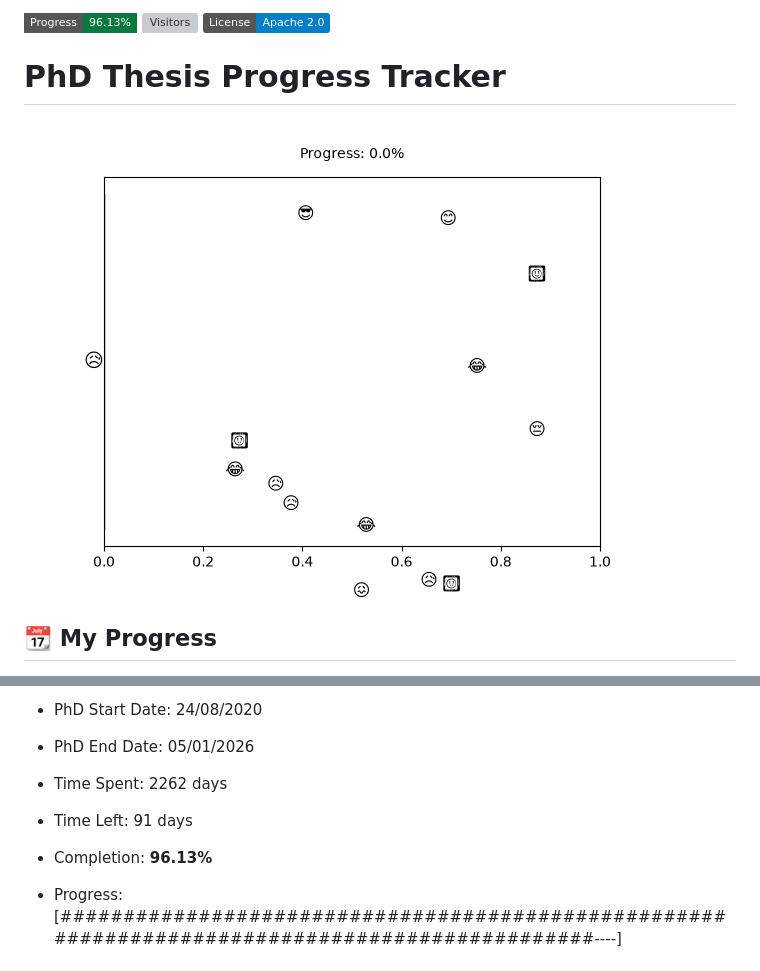
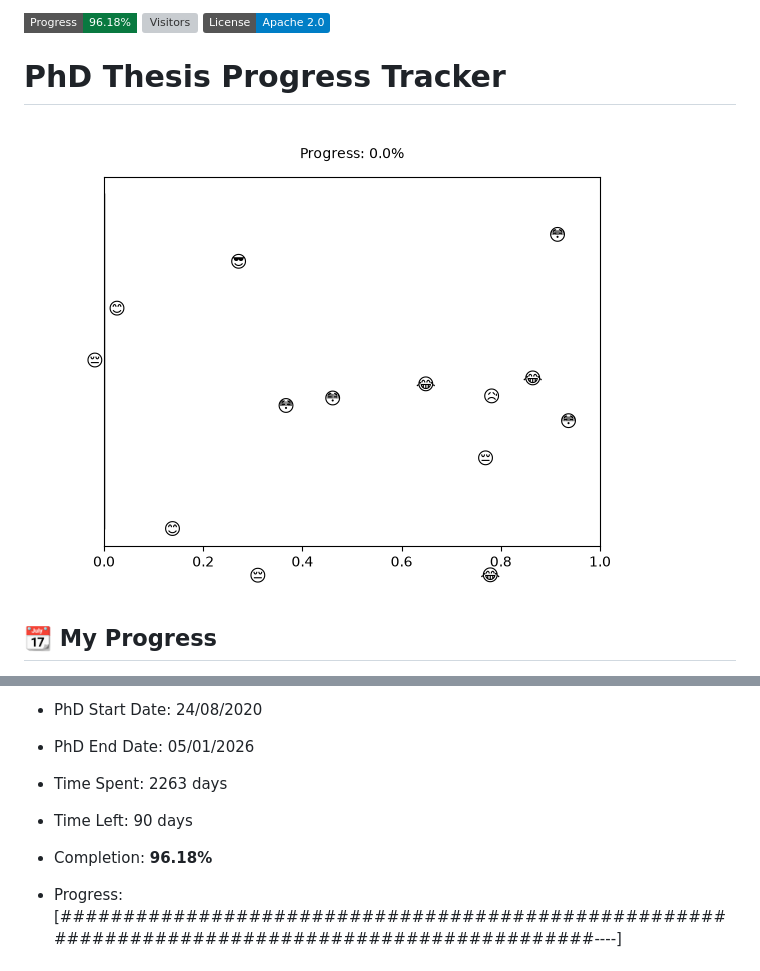
Before and after one commit to sdhutchins/phd-progress, a Markdown page: README.md, 2 parts joined by grey strips. Rendered like a GitHub page; pictures changed too: progress.gif; badges without logos; grey boxes are pictures that could not be loaded.

Commit message:
Auto-update progress on Tue Nov  3 04:45:54 UTC 2026

```diff
--- a/README.md
+++ b/README.md
@@ -1,4 +1,4 @@
-![Progress](https://img.shields.io/badge/Progress-96.13%25-097940?style=flat-square)
+![Progress](https://img.shields.io/badge/Progress-96.18%25-097940?style=flat-square)
 ![Visitors](https://api.visitorbadge.io/api/combined?path=https%3A%2F%2Fgithub.com%2Fpvtien96%2FPhD_Thesis_Tracker&label=Views&labelColor=%2337d67a&countColor=%23ff8a65&style=flat-square)
 [![License](https://img.shields.io/badge/License-Apache_2.0-blue.svg)](https://opensource.org/licenses/Apache-2.0)
 
@@ -14,9 +14,9 @@
 - PhD Start Date: 24/08/2020
 - PhD End Date: 05/01/2026
 
-- Time Spent: 2262 days
-- Time Left: 91 days
-- Completion: <b>96.13%</b>
+- Time Spent: 2263 days
+- Time Left: 90 days
+- Completion: <b>96.18%</b>
 - Progress: [################################################################################################----]
 
 ## 📈 Publications
```
Also changed, not shown: other parts of README.md (+1 -1 lines).
